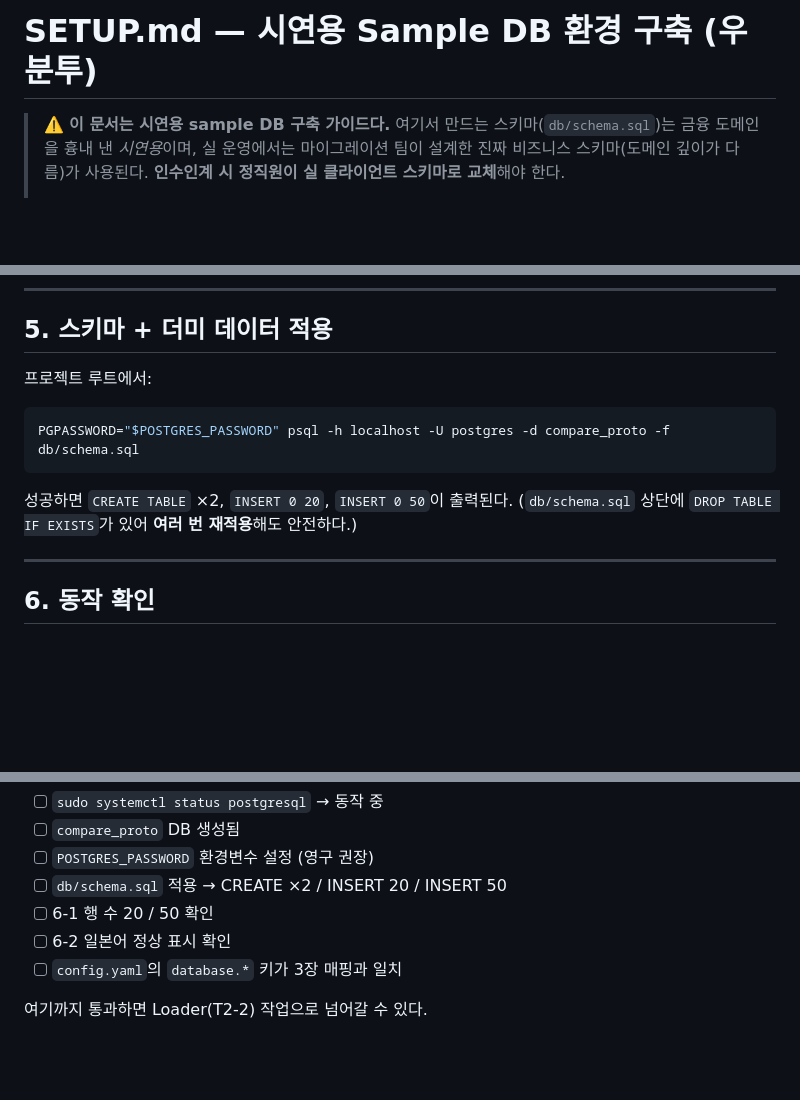
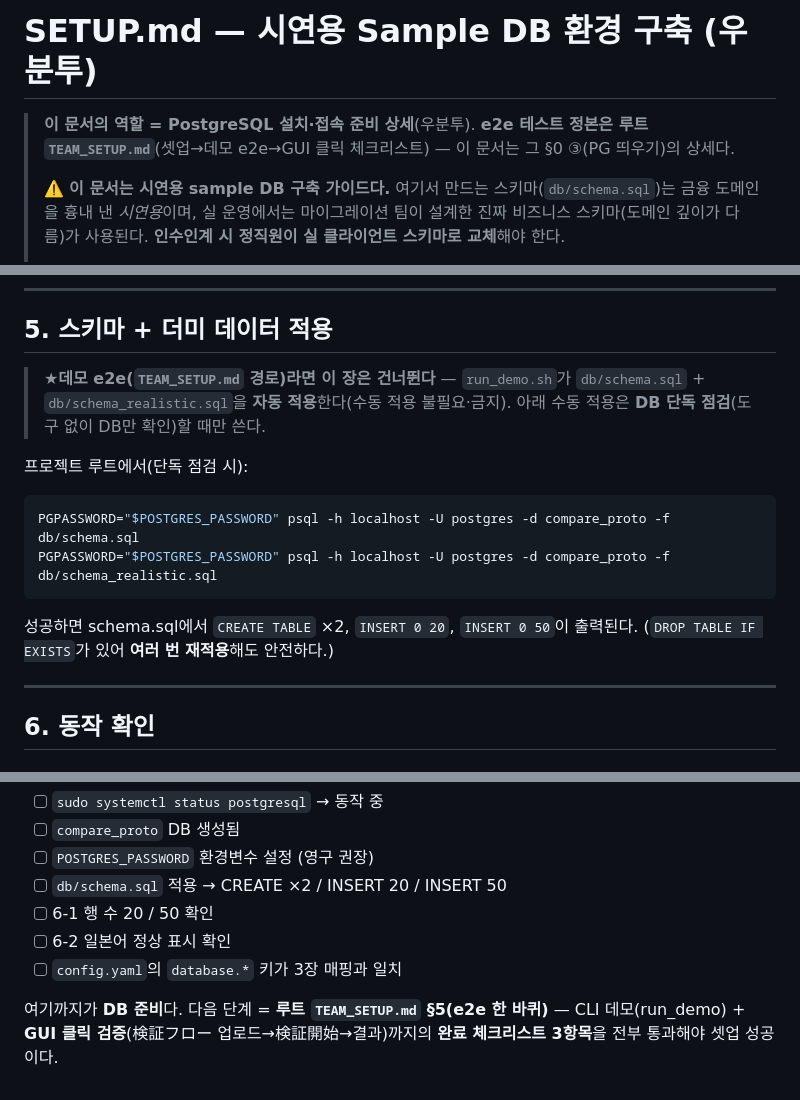
Before and after one commit to kyh0815/DataComparator, a Markdown page: docs/SETUP.md, 3 parts joined by grey strips. GitHub-like rendering; blank space fills up the shorter version.

````diff
--- a/docs/SETUP.md
+++ b/docs/SETUP.md
@@ -1,5 +1,8 @@
 # SETUP.md — 시연용 Sample DB 환경 구축 (우분투)
 
+> **이 문서의 역할 = PostgreSQL 설치·접속 준비 상세**(우분투). **e2e 테스트 정본은 루트
+> `TEAM_SETUP.md`**(셋업→데모 e2e→GUI 클릭 체크리스트) — 이 문서는 그 §0 ③(PG 띄우기)의 상세다.
+>
 > ⚠️ **이 문서는 시연용 sample DB 구축 가이드다.** 여기서 만드는 스키마(`db/schema.sql`)는
 > 금융 도메인을 흉내 낸 *시연용*이며, 실 운영에서는 마이그레이션 팀이 설계한 진짜
 > 비즈니스 스키마(도메인 깊이가 다름)가 사용된다. **인수인계 시 정직원이 실 클라이언트
@@ -129,14 +132,19 @@ echo "$POSTGRES_PASSWORD"     # 정한 값이 출력되면 OK (빈 줄이면 미
 
 ## 5. 스키마 + 더미 데이터 적용
 
-프로젝트 루트에서:
+> ★**데모 e2e(`TEAM_SETUP.md` 경로)라면 이 장은 건너뛴다** — `run_demo.sh`가
+> `db/schema.sql` + `db/schema_realistic.sql`을 **자동 적용**한다(수동 적용 불필요·금지).
+> 아래 수동 적용은 **DB 단독 점검**(도구 없이 DB만 확인)할 때만 쓴다.
+
+프로젝트 루트에서(단독 점검 시):
 
 ```bash
 PGPASSWORD="$POSTGRES_PASSWORD" psql -h localhost -U postgres -d compare_proto -f db/schema.sql
+PGPASSWORD="$POSTGRES_PASSWORD" psql -h localhost -U postgres -d compare_proto -f db/schema_realistic.sql
 ```
 
-성공하면 `CREATE TABLE` ×2, `INSERT 0 20`, `INSERT 0 50`이 출력된다.
-(`db/schema.sql` 상단에 `DROP TABLE IF EXISTS`가 있어 **여러 번 재적용**해도 안전하다.)
+성공하면 schema.sql에서 `CREATE TABLE` ×2, `INSERT 0 20`, `INSERT 0 50`이 출력된다.
+(`DROP TABLE IF EXISTS`가 있어 **여러 번 재적용**해도 안전하다.)
 
 ---
 
@@ -237,4 +245,6 @@ export LANG=en_US.UTF-8                  # 또는 ja_JP.UTF-8
 - [ ] 6-2 일본어 정상 표시 확인
 - [ ] `config.yaml`의 `database.*` 키가 3장 매핑과 일치
 
-여기까지 통과하면 Loader(T2-2) 작업으로 넘어갈 수 있다.
+여기까지가 **DB 준비**다. 다음 단계 = **루트 `TEAM_SETUP.md` §5(e2e 한 바퀴)** —
+CLI 데모(run_demo) + **GUI 클릭 검증**(検証フロー 업로드→検証開始→결과)까지의
+**완료 체크리스트 3항목**을 전부 통과해야 셋업 성공이다.
````
Also changed, not shown: README.md (+8 -9 lines).
